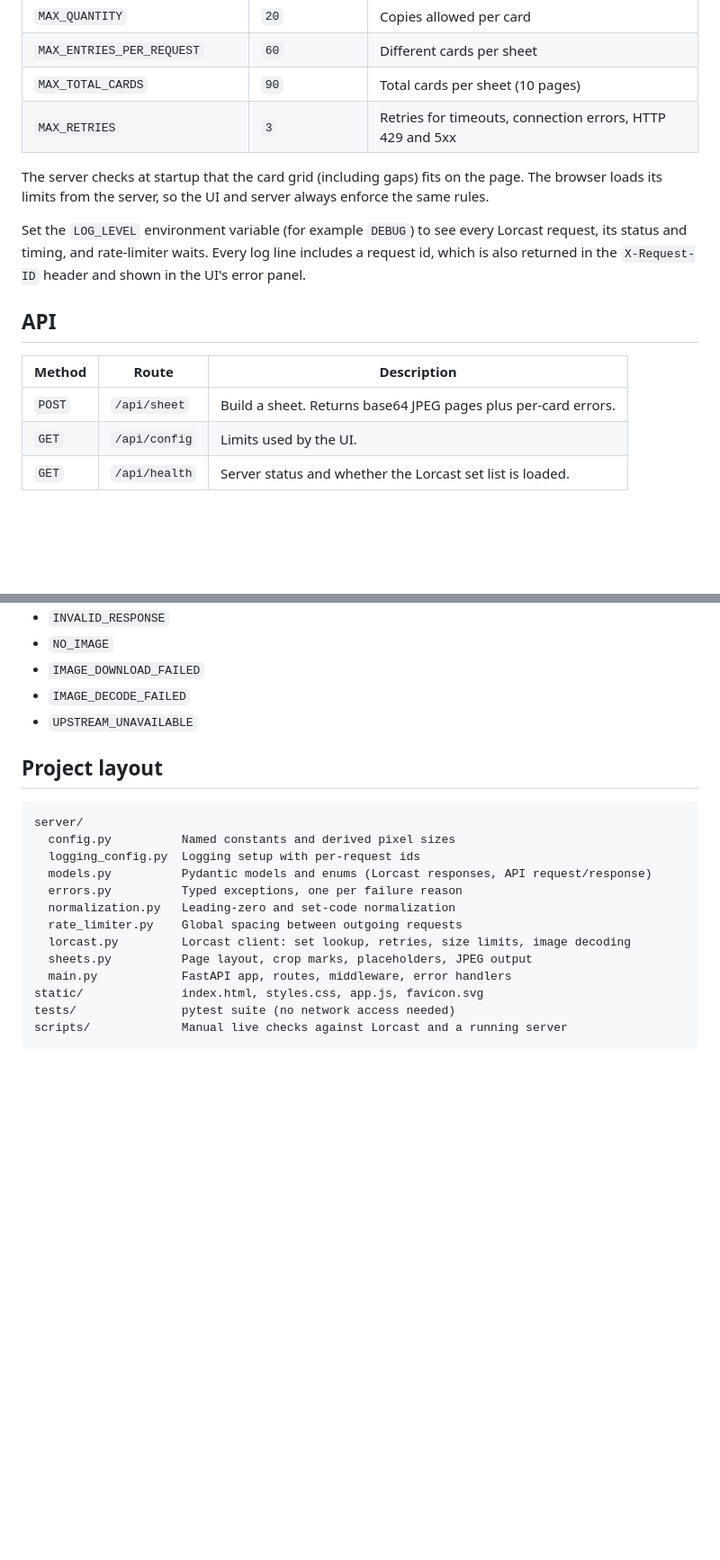
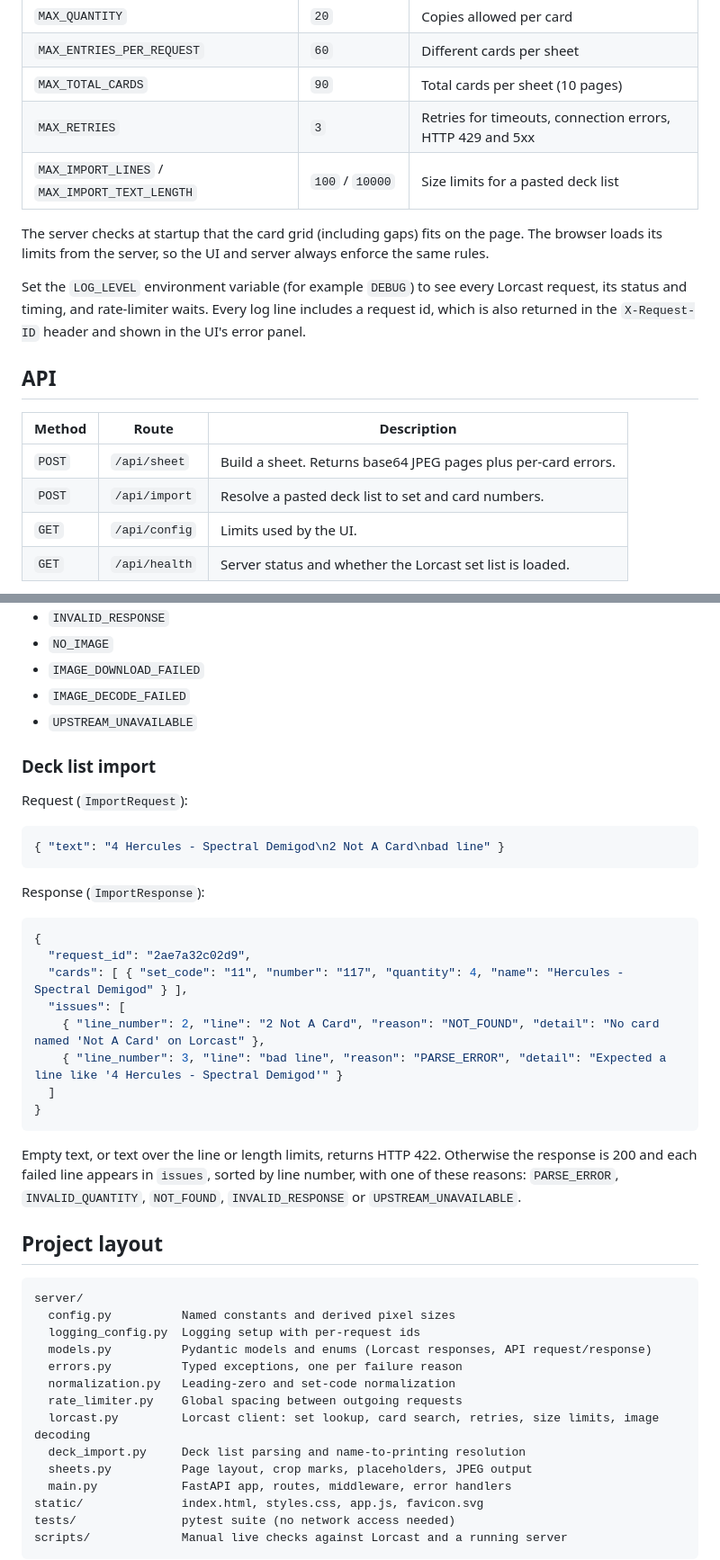
Before and after one commit to justinlueders/inkwell-proxy-forge, a Markdown page: README.md, 2 parts joined by grey strips. Shown at 90% size. GitHub-like rendering; blank space fills up the shorter version.

````diff
--- a/README.md
+++ b/README.md
@@ -66,6 +87,7 @@ Every tunable value is a named constant in [`server/config.py`](server/config.py
 | `MAX_ENTRIES_PER_REQUEST` | `60` | Different cards per sheet |
 | `MAX_TOTAL_CARDS` | `90` | Total cards per sheet (10 pages) |
 | `MAX_RETRIES` | `3` | Retries for timeouts, connection errors, HTTP 429 and 5xx |
+| `MAX_IMPORT_LINES` / `MAX_IMPORT_TEXT_LENGTH` | `100` / `10000` | Size limits for a pasted deck list |
 
 The server checks at startup that the card grid (including gaps) fits on the page. The browser loads its limits from the server, so the UI and server always enforce the same rules.
 
@@ -76,6 +98,7 @@ Set the `LOG_LEVEL` environment variable (for example `DEBUG`) to see every Lorc
 | Method | Route | Description |
 | --- | --- | --- |
 | `POST` | `/api/sheet` | Build a sheet. Returns base64 JPEG pages plus per-card errors. |
+| `POST` | `/api/import` | Resolve a pasted deck list to set and card numbers. |
 | `GET` | `/api/config` | Limits used by the UI. |
 | `GET` | `/api/health` | Server status and whether the Lorcast set list is loaded. |
 
@@ -107,6 +130,29 @@ Invalid requests return HTTP 422 and unexpected failures return HTTP 500. Both u
 - `IMAGE_DECODE_FAILED`
 - `UPSTREAM_UNAVAILABLE`
 
+### Deck list import
+
+Request (`ImportRequest`):
+
+```json
+{ "text": "4 Hercules - Spectral Demigod\n2 Not A Card\nbad line" }
+```
+
+Response (`ImportResponse`):
+
+```json
+{
+  "request_id": "2ae7a32c02d9",
+  "cards": [ { "set_code": "11", "number": "117", "quantity": 4, "name": "Hercules - Spectral Demigod" } ],
+  "issues": [
+    { "line_number": 2, "line": "2 Not A Card", "reason": "NOT_FOUND", "detail": "No card named 'Not A Card' on Lorcast" },
+    { "line_number": 3, "line": "bad line", "reason": "PARSE_ERROR", "detail": "Expected a line like '4 Hercules - Spectral Demigod'" }
+  ]
+}
+```
+
+Empty text, or text over the line or length limits, returns HTTP 422. Otherwise the response is 200 and each failed line appears in `issues`, sorted by line number, with one of these reasons: `PARSE_ERROR`, `INVALID_QUANTITY`, `NOT_FOUND`, `INVALID_RESPONSE` or `UPSTREAM_UNAVAILABLE`.
+
 ## Project layout
 
 ```
@@ -117,7 +163,8 @@ server/
   errors.py          Typed exceptions, one per failure reason
   normalization.py   Leading-zero and set-code normalization
   rate_limiter.py    Global spacing between outgoing requests
-  lorcast.py         Lorcast client: set lookup, retries, size limits, image decoding
+  lorcast.py         Lorcast client: set lookup, card search, retries, size limits, image decoding
+  deck_import.py     Deck list parsing and name-to-printing resolution
   sheets.py          Page layout, crop marks, placeholders, JPEG output
   main.py            FastAPI app, routes, middleware, error handlers
 static/              index.html, styles.css, app.js, favicon.svg
````
Also changed, not shown: other parts of README.md (+24 -2 lines), docs/import-dialog.png (added), docs/screenshot.png, 17 other files.
